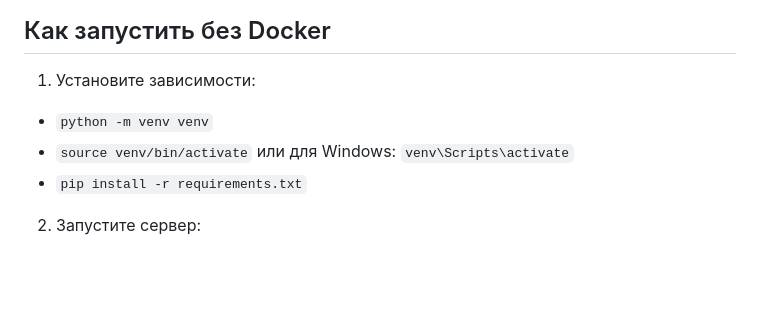
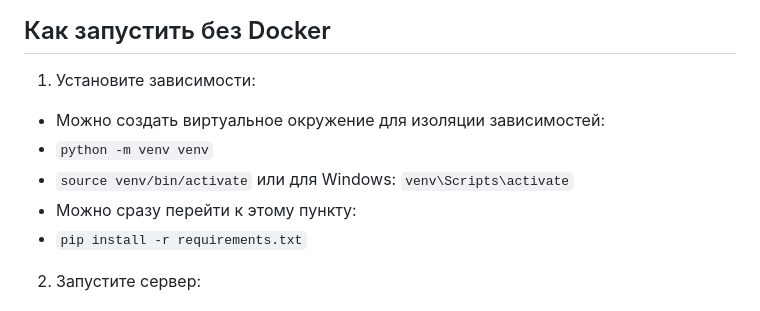
Before and after one commit to murale42/RandomUsersWebApp, a Markdown page: README.md, the part around the change. Drawn GitHub-style; blank space fills up the shorter version.

```diff
--- a/README.md
+++ b/README.md
@@ -28,8 +28,10 @@
 
 ## Как запустить без Docker
 1. Установите зависимости:
+- Можно создать виртуальное окружение для изоляции зависимостей:
 - `python -m venv venv`
 - `source venv/bin/activate` или для Windows: `venv\Scripts\activate`
+- Можно сразу перейти к этому пункту:
 - `pip install -r requirements.txt`
 2. Запустите сервер:
 - `uvicorn app:app --reload`
```
